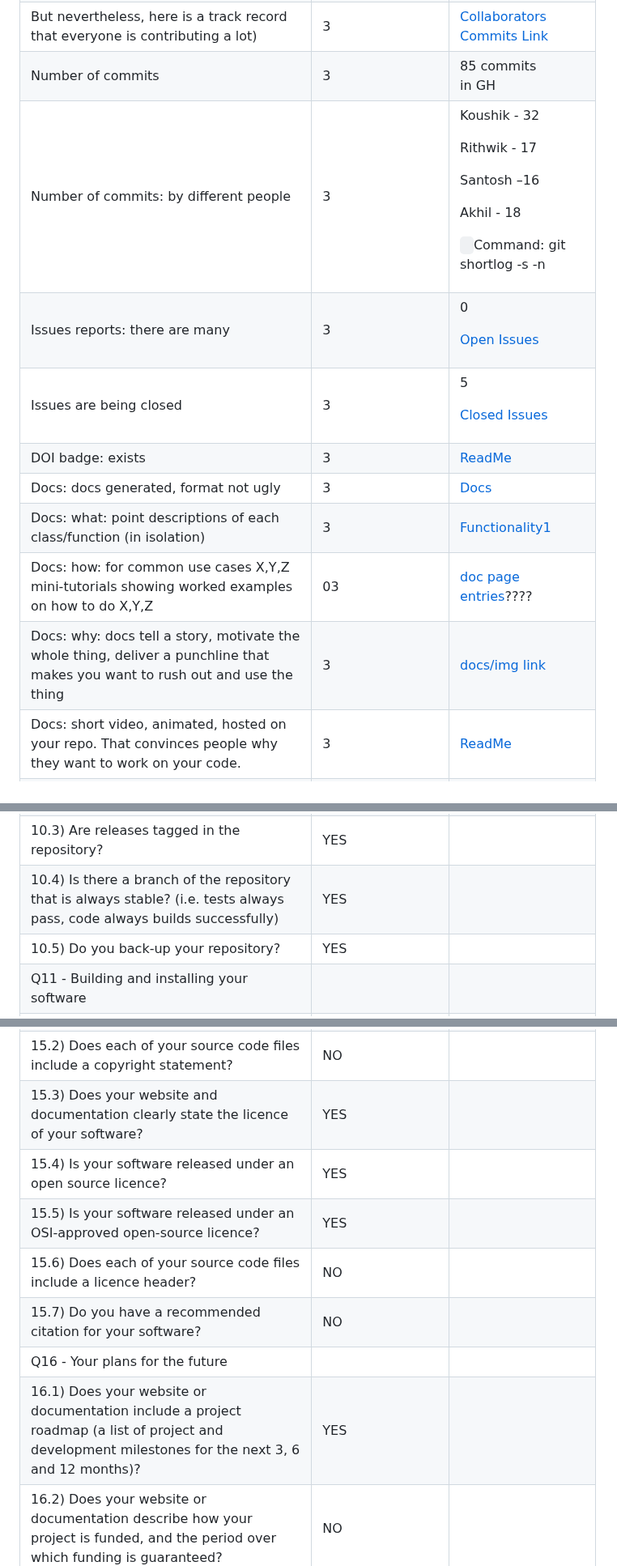
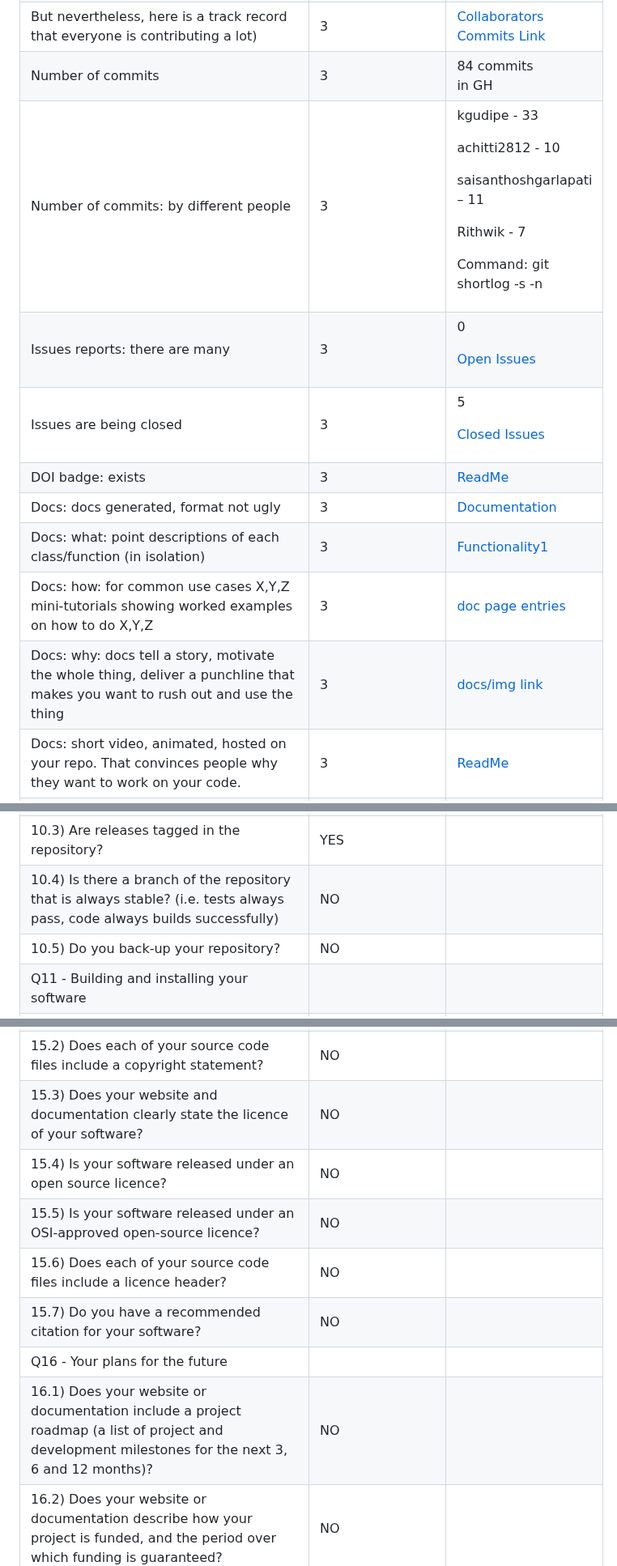
Before and after one commit to kgudipe/SE_PROJ, a Markdown page: Project2/Rubrics.md, 3 parts joined by grey strips. Shown at 81% size. GitHub-like rendering.

```diff
--- a/Project2/Rubrics.md
+++ b/Project2/Rubrics.md
@@ -10,11 +10,11 @@ Project Name: Movie Recommender
 |But nevertheless, here is a track record that everyone is contributing a lot)|3|[Collaborators Commits Link](https://github.com/kgudipe/SE_PROJ/commits/main)|
-|Number of commits|3|85 commits<br>in GH|
-|Number of commits: by different people|3|<p>Koushik - 32</p><p>Rithwik - 17</p><p>Santosh –16 </p><p>Akhil  - 18</p><p>` `Command: git shortlog -s -n</p>|
-|Issues reports: there are many|3|<p>0</p><p>[Open Issues](https://github.com/kgudipe/SE_PROJ/issues)</p>|
+|Number of commits|3|84 commits<br>in GH|
+|Number of commits: by different people|3|<p>kgudipe - 33</p><p>achitti2812 - 10</p><p>saisanthoshgarlapati – 11</p><p>Rithwik - 7</p><p></p><p>Command: git shortlog -s -n</p>|
+|Issues reports: there are many|3|<p>0</p><p>[Open Issues](https://github.com/kgudipe/SE_PROJ/issues?q=is%3Aopen+is%3Aissue)</p>|
 |Issues are being closed|3|<p>5</p><p></p><p>[Closed Issues](https://github.com/kgudipe/SE_PROJ/issues?q=is%3Aissue+is%3Aclosed)</p>|
 |DOI badge: exists|3|[ReadMe](https://github.com/kgudipe/SE_PROJ/blob/main/Project2/README.md)|
-|Docs: docs generated, format not ugly|3|[Docs](https://github.com/kgudipe/SE_PROJ/tree/main/Project2/documentation)|
+|Docs: docs generated, format not ugly|3|[Documentation](https://github.com/kgudipe/SE_PROJ/tree/main/Project2/documentation)|
 |Docs: what: point descriptions of each class/function (in isolation)|3|[Functionality1](https://github.com/kgudipe/SE_PROJ/tree/main/Project2/data)|
-|Docs: how: for common use cases X,Y,Z mini-tutorials showing worked examples on how to do X,Y,Z|03|[doc page entries](https://github.com/git-ankit/MovieRecommender/wiki/Project-3-Plan)????|
-|Docs: why: docs tell a story, motivate the whole thing, deliver a punchline that makes you want to rush out and use the thing|3|[docs/img link](https://github.com/kgudipe/SE_PROJ/tree/main/Project2/data)|
+|Docs: how: for common use cases X,Y,Z mini-tutorials showing worked examples on how to do X,Y,Z|3|[doc page entries](https://github.com/git-ankit/MovieRecommender/wiki/Project-3-Plan)|
+|Docs: why: docs tell a story, motivate the whole thing, deliver a punchline that makes you want to rush out and use the thing|3|[docs/img link](https://github.com/kgudipe/SE_PROJ/tree/main/Project2/asset)|
 |Docs: short video, animated, hosted on your repo. That convinces people why they want to work on your code.|3|[ReadMe](https://github.com/kgudipe/SE_PROJ/blob/main/Project2/README.md)|
@@ -78,8 +78,8 @@ Project Name: Movie Recommender
 |10\.1) Is your source code stored in a repository under revision control?|YES||
 |10\.2) Is each source code release a snapshot of the repository?|YES||
 |10\.3) Are releases tagged in the repository?|YES||
-|10\.4) Is there a branch of the repository that is always stable? (i.e. tests always pass, code always builds successfully)|YES||
-|10\.5) Do you back-up your repository?|YES||
+|10\.4) Is there a branch of the repository that is always stable? (i.e. tests always pass, code always builds successfully)|NO||
+|10\.5) Do you back-up your repository?|NO||
 |Q11 - Building and installing your software|||
 |11\.1) Do you provide publicly-available instructions for building your software from the source code?|YES||
 |<p>11\.2) Can you build, or package, your software using an automated tool?\*</p><p>e.g. Make (<https://www.gnu.org/software/make/>), ANT (<http://ant.apache.org/>), Maven (<https://maven.apache.org/>), CMake (<https://cmake.org/>), Python setuptools (<https://pypi.python.org/pypi/setuptools>), or R package tools (<https://cran.r-project.org/doc/manuals/r-devel/R-exts.html>)</p><p></p>|YES||
@@ -112,12 +112,12 @@ Project Name: Movie Recommender
 |Q15 - Your software's copyright and licensing|||
 |15\.1) Does your website and documentation clearly state the copyright owners of your software and documentation?|NO||
 |15\.2) Does each of your source code files include a copyright statement?|NO||
-|15\.3) Does your website and documentation clearly state the licence of your software?|YES||
-|15\.4) Is your software released under an open source licence?|YES||
-|15\.5) Is your software released under an OSI-approved open-source licence?|YES||
+|15\.3) Does your website and documentation clearly state the licence of your software?|NO||
+|15\.4) Is your software released under an open source licence?|NO||
+|15\.5) Is your software released under an OSI-approved open-source licence?|NO||
 |15\.6) Does each of your source code files include a licence header?|NO||
 |15\.7) Do you have a recommended citation for your software?|NO||
 |Q16 - Your plans for the future|||
-|16\.1) Does your website or documentation include a project roadmap (a list of project and development milestones for the next 3, 6 and 12 months)?|YES||
+|16\.1) Does your website or documentation include a project roadmap (a list of project and development milestones for the next 3, 6 and 12 months)?|NO||
 |16\.2) Does your website or documentation describe how your project is funded, and the period over which funding is guaranteed?|NO||
 |16\.3) Do you make timely announcements of the deprecation of components, APIs, etc.?|NO||
```
Also changed, not shown: other parts of Project2/Rubrics.md (+24 -24 lines).
